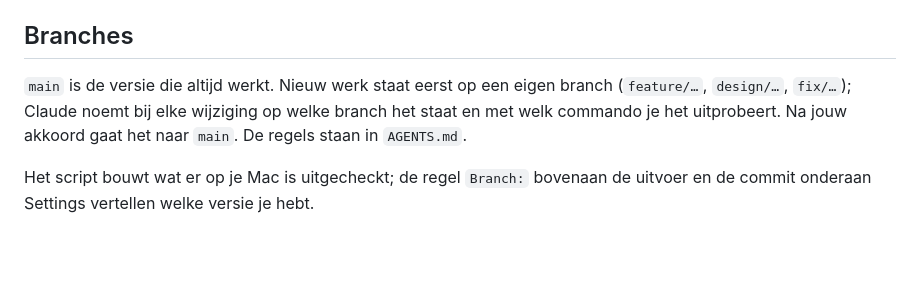
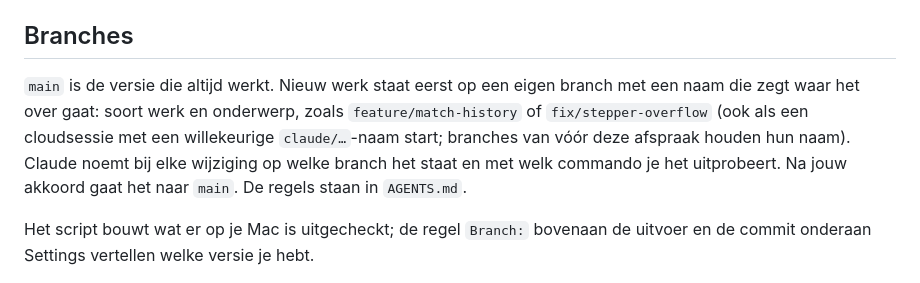
Before and after one commit to JKoenen99/iKubb, a Markdown page: docs/IOS_DEVICE_TESTING.md, the part around the change. GitHub-like rendering; blank space fills up the shorter version.

```diff
--- a/docs/IOS_DEVICE_TESTING.md
+++ b/docs/IOS_DEVICE_TESTING.md
@@ -127,7 +127,10 @@ staan in `AGENTS.md` (sectie *Versions and changelog*); kort:
 ## Branches
 
 `main` is de versie die altijd werkt. Nieuw werk staat eerst op een eigen
-branch (`feature/…`, `design/…`, `fix/…`); Claude noemt bij elke
+branch met een naam die zegt waar het over gaat: soort werk en
+onderwerp, zoals `feature/match-history` of `fix/stepper-overflow`
+(ook als een cloudsessie met een willekeurige `claude/…`-naam start;
+branches van vóór deze afspraak houden hun naam). Claude noemt bij elke
 wijziging op welke branch het staat en met welk commando je het
 uitprobeert. Na jouw akkoord gaat het naar `main`. De regels staan in
 `AGENTS.md`.
```
Also changed, not shown: AGENTS.md (+26 -3 lines), README.md (+3 -2 lines).
